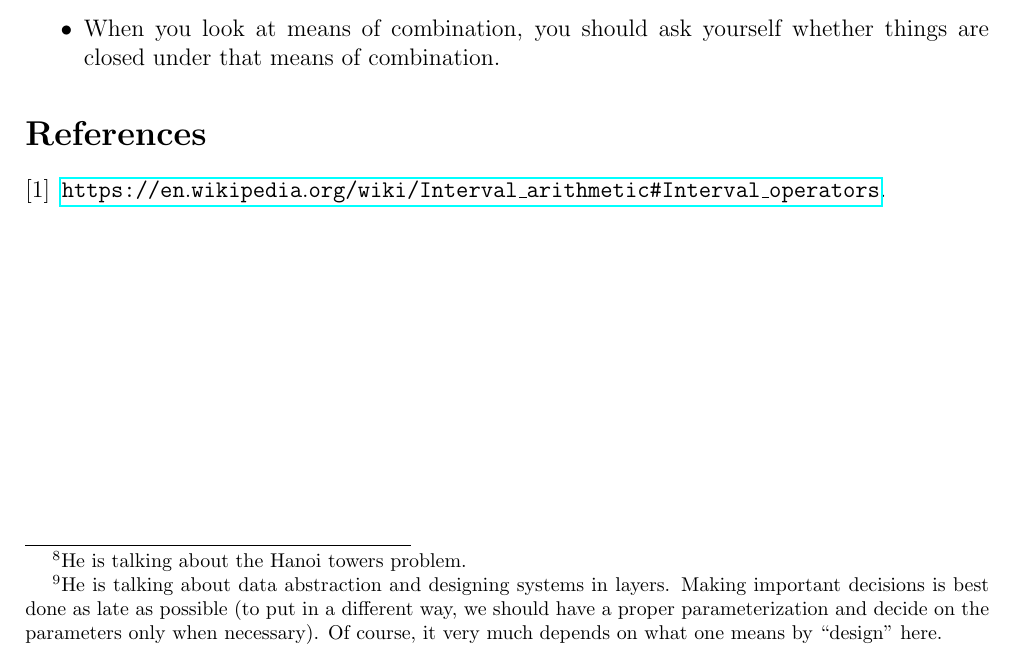
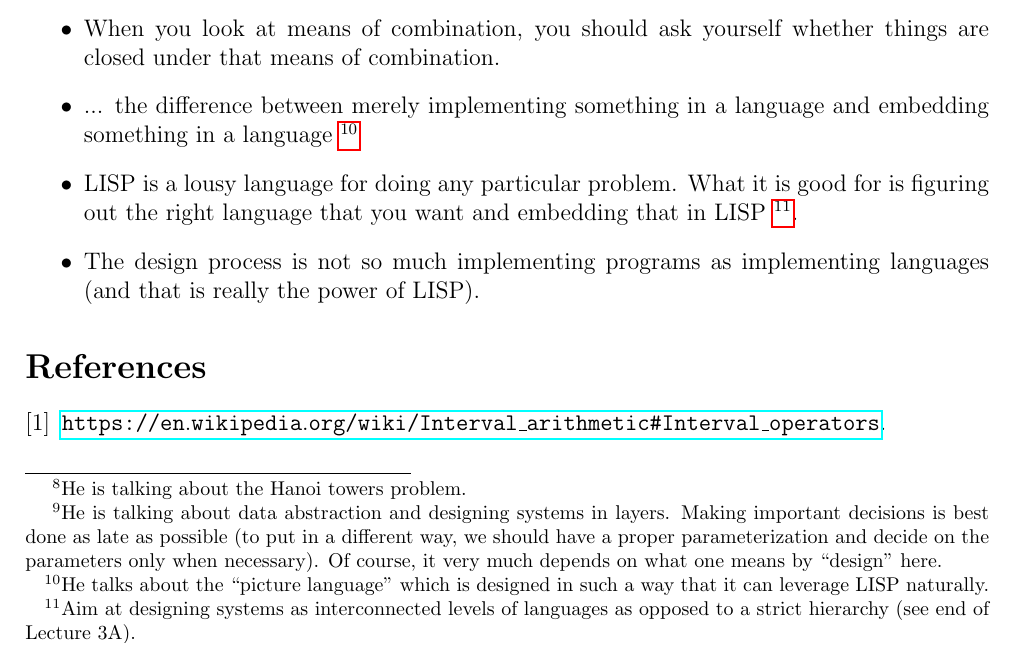
Before and after one commit to drdv/sicp, a LaTeX document (notes.tex): part of page 7 of 7, cut so that both start at the same text. Compiled offline with pdfLaTeX.

Commit message:
Lecture 3A

```diff
--- a/notes.tex
+++ b/notes.tex
@@ -407,6 +407,15 @@ ways:
   here.}.
 \item When you look at means of combination, you should ask yourself whether things are
   closed under that means of combination.
+\item ... the difference between merely implementing something in a language and
+  embedding something in a language~\footnote{He talks about the ``picture language''
+  which is designed in such a way that it can leverage LISP naturally.}
+\item LISP is a lousy language for doing any particular problem. What it is good for is
+  figuring out the right language that you want and embedding that in LISP~\footnote{Aim
+  at designing systems as interconnected levels of languages as opposed to a strict
+  hierarchy (see end of Lecture 3A).}.
+\item The design process is not so much implementing programs as implementing languages
+  (and that is really the power of LISP).
 \end{itemize}
 
 \nocite{*}
```
Also changed, not shown: 1 other file.
